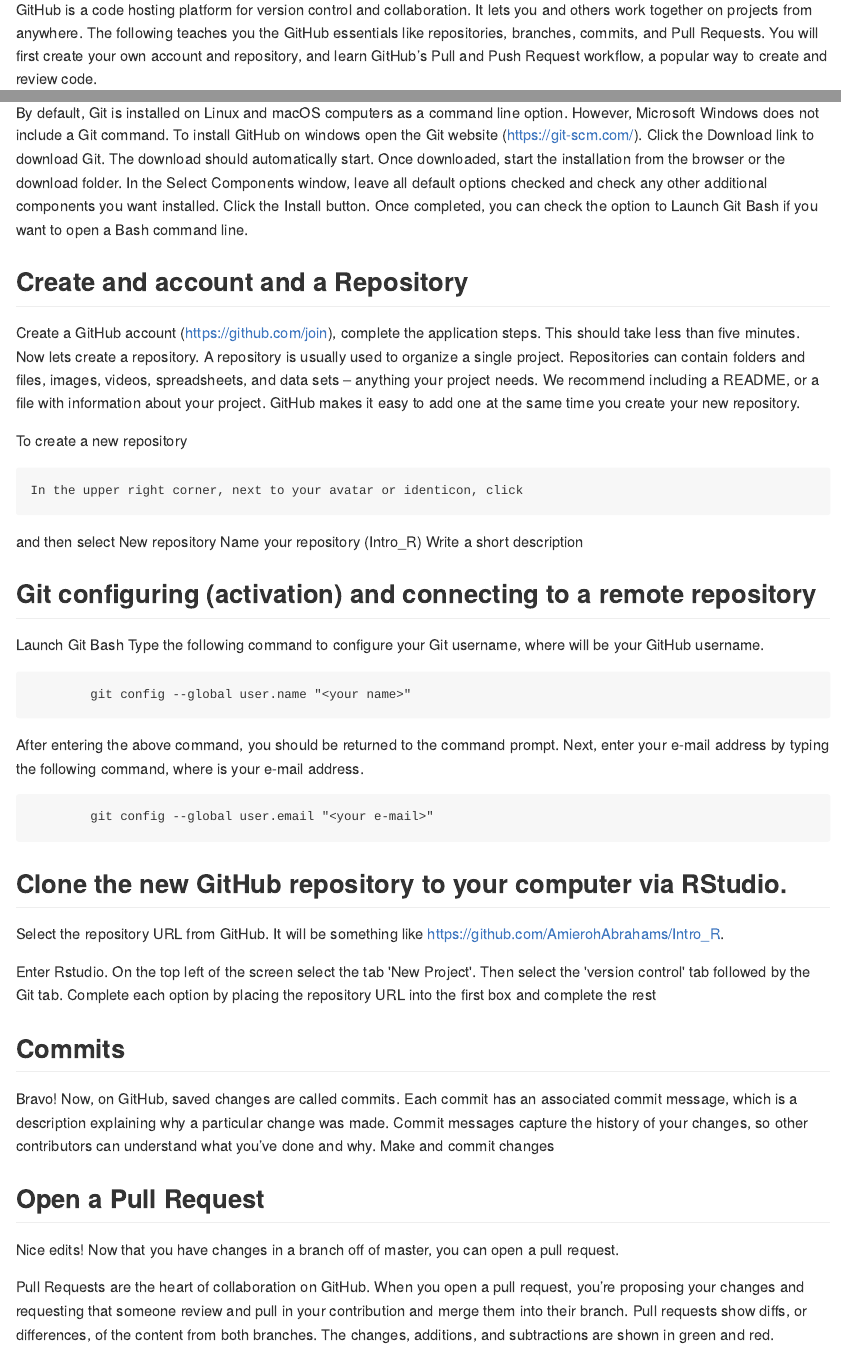
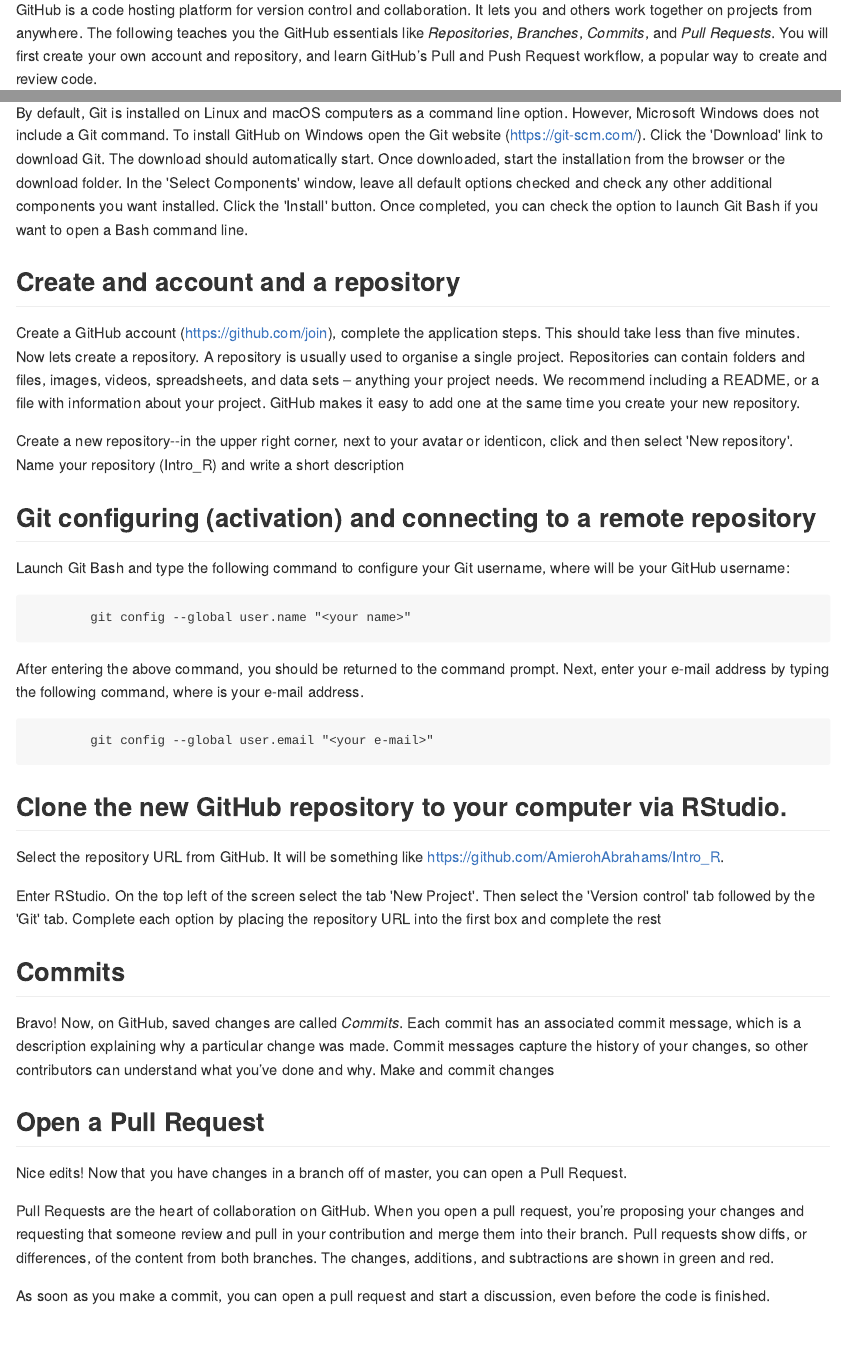
Before and after one commit to ajsmit/Intro_R_Official, an R Markdown document (_GitBook/03-github.Rmd): the page in a window 1100 px wide, from 180 px down, and a second part further down, joined at a grey line. The pictures show the output file docs/03-github.md that the author committed with the source, drawn offline in the style of GitHub.

Commit message:
Edit GitHub section.

```diff
--- a/_GitBook/03-github.Rmd
+++ b/_GitBook/03-github.Rmd
@@ -2,29 +2,22 @@
 
 ## What is GitHub?
 
-GitHub is a code hosting platform for version control and collaboration. It lets you and others work together on projects from anywhere. The following teaches you the GitHub essentials like repositories, branches, commits, and Pull Requests. You will first create your own account and repository, and learn GitHub’s Pull and Push Request workflow, a popular way to create  and review code.
+GitHub is a code hosting platform for version control and collaboration. It lets you and others work together on projects from anywhere. The following teaches you the GitHub essentials like *Repositories*, *Branches*, *Commits*, and *Pull Requests*. You will first create your own account and repository, and learn GitHub’s Pull and Push Request workflow, a popular way to create  and review code.
 
 
 ## Installing GitHub on Windows
 
-By default, Git is installed on Linux and macOS computers as a command line option. However, Microsoft Windows does not include a Git command. To install GitHub on windows open the Git website (https://git-scm.com/). Click the Download link to download Git. The download should automatically start. Once downloaded, start the installation from the browser or the download folder. In the Select Components window, leave all default options checked and check any other additional components you want installed. Click the Install button. Once completed, you can check the option to Launch Git Bash if you want to open a Bash command line.
+By default, Git is installed on Linux and macOS computers as a command line option. However, Microsoft Windows does not include a Git command. To install GitHub on Windows open the Git website (https://git-scm.com/). Click the 'Download' link to download Git. The download should automatically start. Once downloaded, start the installation from the browser or the download folder. In the 'Select Components' window, leave all default options checked and check any other additional components you want installed. Click the 'Install' button. Once completed, you can check the option to launch Git Bash if you want to open a Bash command line.
 
-## Create and account and a Repository
+## Create and account and a repository
 
-Create a GitHub account (https://github.com/join), complete the application steps. This should take less than five minutes. Now lets create a repository. A repository is usually used to organize a single project. Repositories can contain folders and files, images, videos, spreadsheets, and data sets – anything your project needs. We recommend including a README, or a file with information about your project. GitHub makes it easy to add one at the same time you create your new repository.
+Create a GitHub account (https://github.com/join), complete the application steps. This should take less than five minutes. Now lets create a repository. A repository is usually used to organise a single project. Repositories can contain folders and files, images, videos, spreadsheets, and data sets – anything your project needs. We recommend including a README, or a file with information about your project. GitHub makes it easy to add one at the same time you create your new repository.
 
-To create a new repository
-
-    In the upper right corner, next to your avatar or identicon, click
-
-and then select New repository
-Name your repository (Intro_R)
-Write a short description
+Create a new repository--in the upper right corner, next to your avatar or identicon, click and then select 'New repository'. Name your repository (Intro_R) and write a short description
 
 ## Git configuring (activation) and connecting to a remote repository
 
-Launch Git Bash
-Type the following command to configure your Git username, where <your name> will be your GitHub username.
+Launch Git Bash and type the following command to configure your Git username, where <your name> will be your GitHub username:
 
             git config --global user.name "<your name>"
 
@@ -35,18 +28,18 @@
 
 ## Clone the new GitHub repository to your computer via RStudio.
 
-Select the repository URL from GitHub.  It will be something like https://github.com/AmierohAbrahams/Intro_R.
+Select the repository URL from GitHub. It will be something like https://github.com/AmierohAbrahams/Intro_R.
 
-Enter Rstudio. On the top left of the screen select the tab 'New Project'. Then select the 'version control' tab followed by the Git tab. Complete each option by placing the repository URL into the first box and complete the rest
+Enter RStudio. On the top left of the screen select the tab 'New Project'. Then select the 'Version control' tab followed by the 'Git' tab. Complete each option by placing the repository URL into the first box and complete the rest
 
 ## Commits
 
-Bravo! Now, on GitHub, saved changes are called commits. Each commit has an associated commit message, which is a description explaining why a particular change was made. Commit messages capture the history of your changes, so other contributors can understand what you’ve done and why.
+Bravo! Now, on GitHub, saved changes are called *Commits*. Each commit has an associated commit message, which is a description explaining why a particular change was made. Commit messages capture the history of your changes, so other contributors can understand what you’ve done and why.
 Make and commit changes
 
 ## Open a Pull Request
 
-Nice edits! Now that you have changes in a branch off of master, you can open a pull request.
+Nice edits! Now that you have changes in a branch off of master, you can open a Pull Request.
 
 Pull Requests are the heart of collaboration on GitHub. When you open a pull request, you’re proposing your changes and requesting that someone review and pull in your contribution and merge them into their branch. Pull requests show diffs, or differences, of the content from both branches. The changes, additions, and subtractions are shown in green and red.
 
```
Also changed, not shown: docs/03-github.md, docs/search_index.json, 1 other file.
